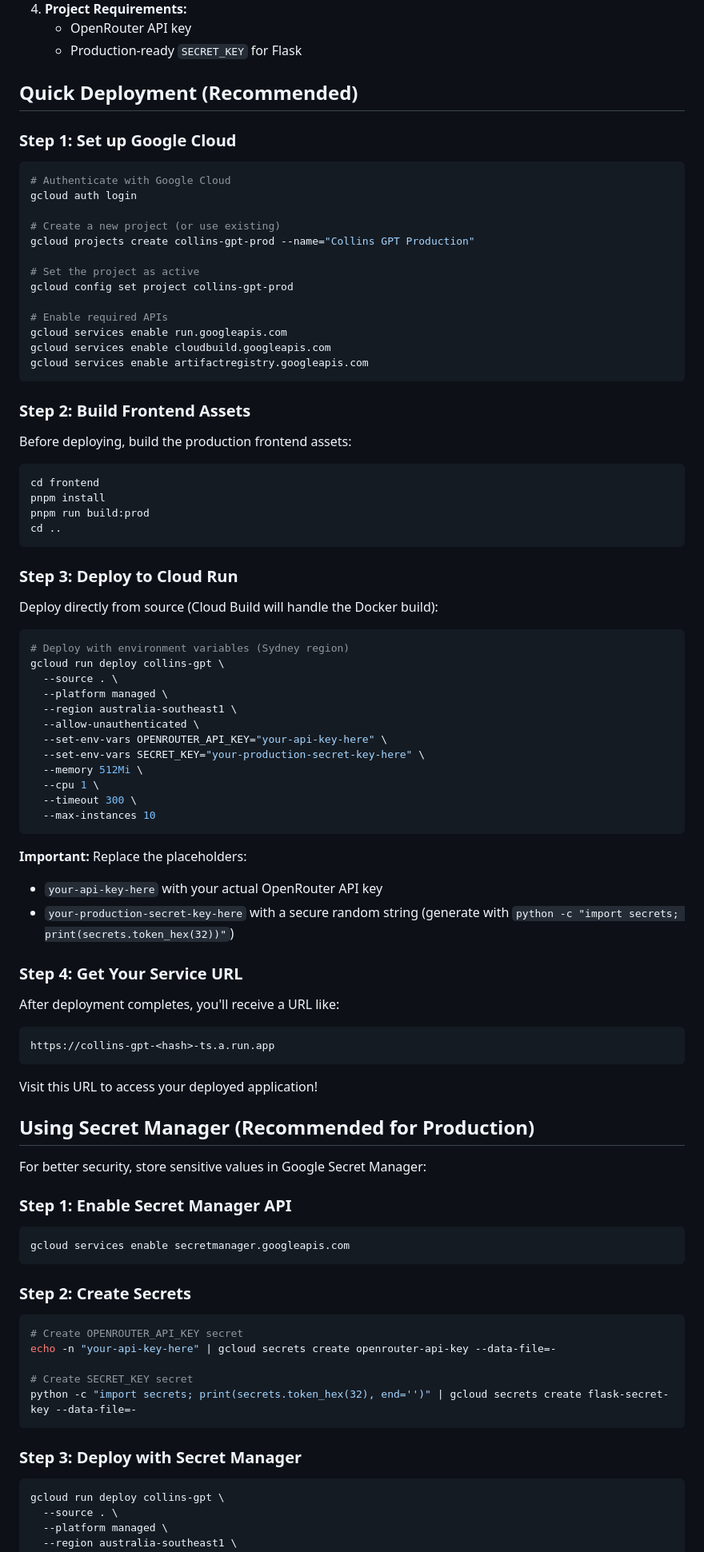
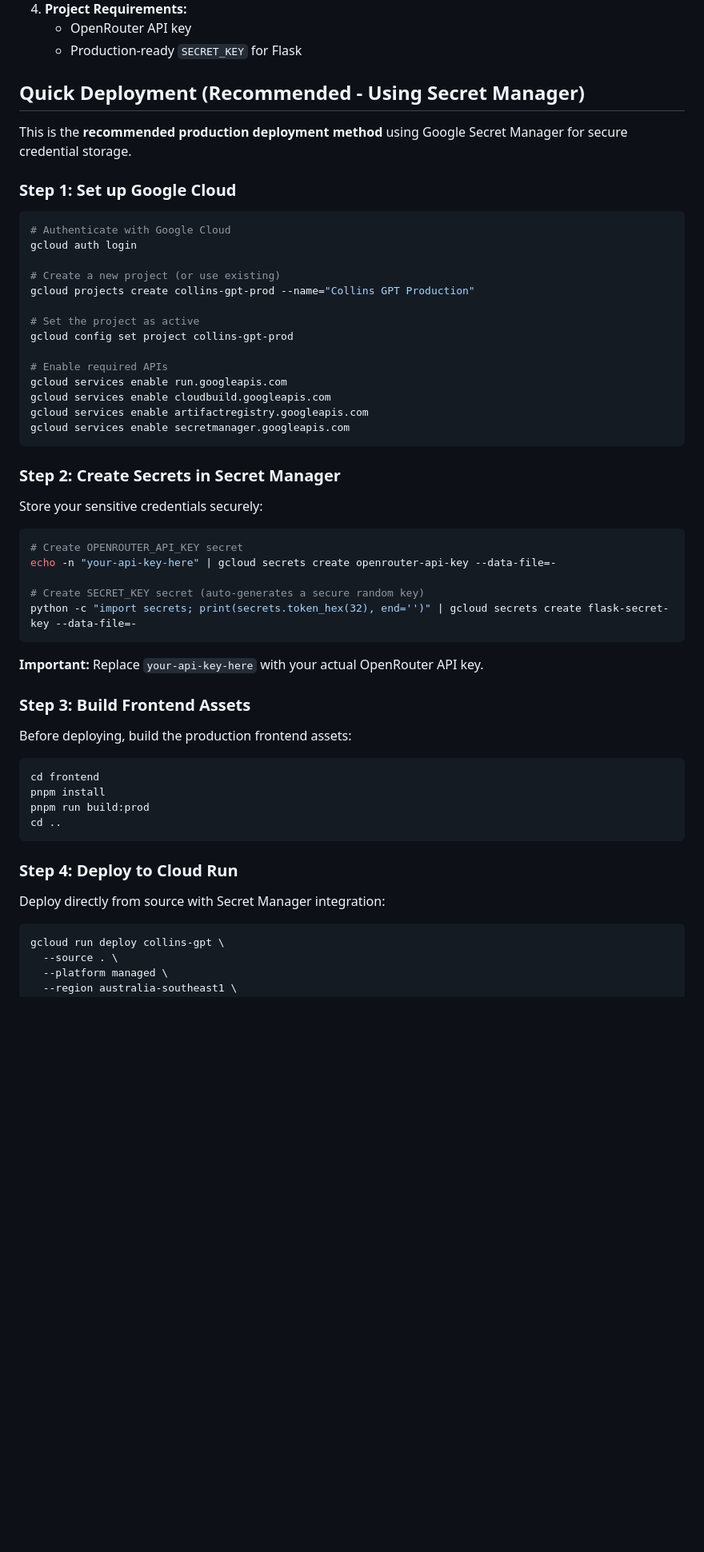
Before and after one commit to bryceroney/collins-gpt, a Markdown page: DEPLOY.md, the part around the change printed below. Shown: that part at 80% size. Drawn GitHub-style; blank space fills up the shorter version.

````diff
--- a/DEPLOY.md
+++ b/DEPLOY.md
@@ -13,7 +13,9 @@ This guide explains how to deploy Collins-GPT to Google Cloud Run, a fully manag
    - OpenRouter API key
    - Production-ready `SECRET_KEY` for Flask
 
-## Quick Deployment (Recommended)
+## Quick Deployment (Recommended - Using Secret Manager)
+
+This is the **recommended production deployment method** using Google Secret Manager for secure credential storage.
 
 ### Step 1: Set up Google Cloud
 
@@ -31,9 +33,24 @@ gcloud config set project collins-gpt-prod
 gcloud services enable run.googleapis.com
 gcloud services enable cloudbuild.googleapis.com
 gcloud services enable artifactregistry.googleapis.com
+gcloud services enable secretmanager.googleapis.com
 ```
 
-### Step 2: Build Frontend Assets
+### Step 2: Create Secrets in Secret Manager
+
+Store your sensitive credentials securely:
+
+```bash
+# Create OPENROUTER_API_KEY secret
+echo -n "your-api-key-here" | gcloud secrets create openrouter-api-key --data-file=-
+
+# Create SECRET_KEY secret (auto-generates a secure random key)
+python -c "import secrets; print(secrets.token_hex(32), end='')" | gcloud secrets create flask-secret-key --data-file=-
+```
+
+**Important:** Replace `your-api-key-here` with your actual OpenRouter API key.
+
+### Step 3: Build Frontend Assets
 
 Before deploying, build the production frontend assets:
 
@@ -44,59 +61,9 @@ pnpm run build:prod
 cd ..
 ```
 
-### Step 3: Deploy to Cloud Run
+### Step 4: Deploy to Cloud Run
 
-Deploy directly from source (Cloud Build will handle the Docker build):
-
-```bash
-# Deploy with environment variables (Sydney region)
-gcloud run deploy collins-gpt \
-  --source . \
-  --platform managed \
-  --region australia-southeast1 \
-  --allow-unauthenticated \
-  --set-env-vars OPENROUTER_API_KEY="your-api-key-here" \
-  --set-env-vars SECRET_KEY="your-production-secret-key-here" \
-  --memory 512Mi \
-  --cpu 1 \
-  --timeout 300 \
-  --max-instances 10
-```
-
-**Important:** Replace the placeholders:
-- `your-api-key-here` with your actual OpenRouter API key
-- `your-production-secret-key-here` with a secure random string (generate with `python -c "import secrets; print(secrets.token_hex(32))"`)
-
-### Step 4: Get Your Service URL
-
-After deployment completes, you'll receive a URL like:
-```
-https://collins-gpt-<hash>-ts.a.run.app
-```
-
-Visit this URL to access your deployed application!
-
-## Using Secret Manager (Recommended for Production)
-
-For better security, store sensitive values in Google Secret Manager:
-
-### Step 1: Enable Secret Manager API
-
-```bash
-gcloud services enable secretmanager.googleapis.com
-```
-
-### Step 2: Create Secrets
-
-```bash
-# Create OPENROUTER_API_KEY secret
-echo -n "your-api-key-here" | gcloud secrets create openrouter-api-key --data-file=-
-
-# Create SECRET_KEY secret
-python -c "import secrets; print(secrets.token_hex(32), end='')" | gcloud secrets create flask-secret-key --data-file=-
-```
-
-### Step 3: Deploy with Secret Manager
+Deploy directly from source with Secret Manager integration:
 
 ```bash
 gcloud run deploy collins-gpt \
````
Also changed, not shown: other parts of DEPLOY.md (+105 -17 lines), CLAUDE.md (+19 -6 lines).
